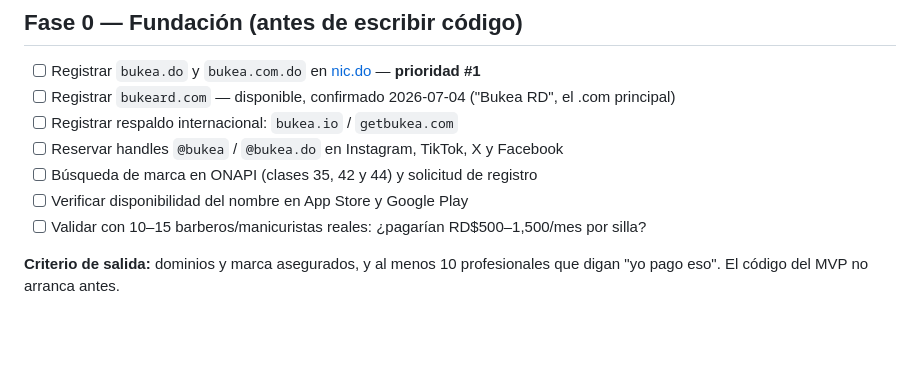
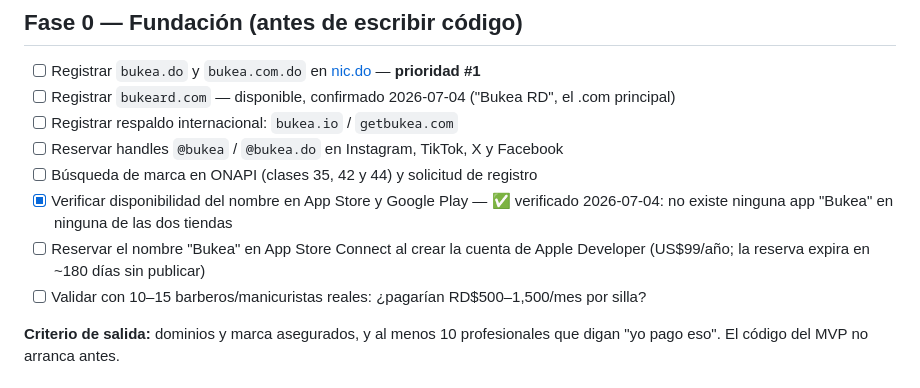
Before and after one commit to vmdventura/bukea, a Markdown page: docs/PLAN.md, the part around the change. Rendered like a GitHub page; blank space fills up the shorter version.

```diff
--- a/docs/PLAN.md
+++ b/docs/PLAN.md
@@ -18,7 +18,8 @@
 - [ ] Registrar respaldo internacional: `bukea.io` / `getbukea.com`
 - [ ] Reservar handles `@bukea` / `@bukea.do` en Instagram, TikTok, X y Facebook
 - [ ] Búsqueda de marca en ONAPI (clases 35, 42 y 44) y solicitud de registro
-- [ ] Verificar disponibilidad del nombre en App Store y Google Play
+- [x] Verificar disponibilidad del nombre en App Store y Google Play — ✅ verificado 2026-07-04: no existe ninguna app "Bukea" en ninguna de las dos tiendas
+- [ ] Reservar el nombre "Bukea" en App Store Connect al crear la cuenta de Apple Developer (US$99/año; la reserva expira en ~180 días sin publicar)
 - [ ] Validar con 10–15 barberos/manicuristas reales: ¿pagarían RD$500–1,500/mes por silla?
 
 **Criterio de salida:** dominios y marca asegurados, y al menos 10 profesionales que digan "yo pago eso". El código del MVP no arranca antes.
```
Also changed, not shown: docs/VISION.md (+2 -1 lines).
